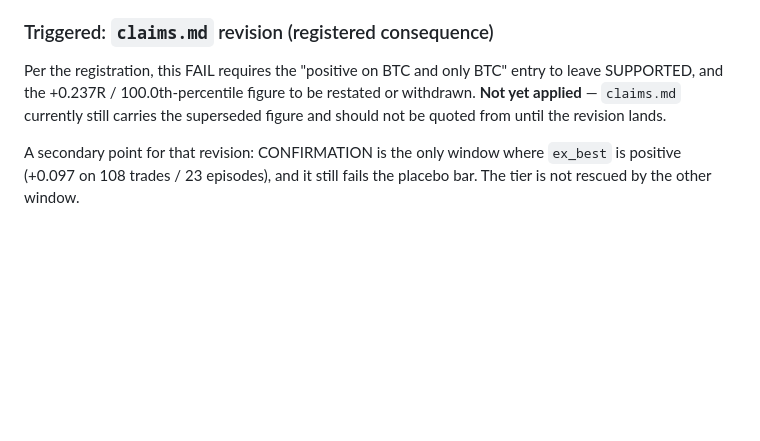
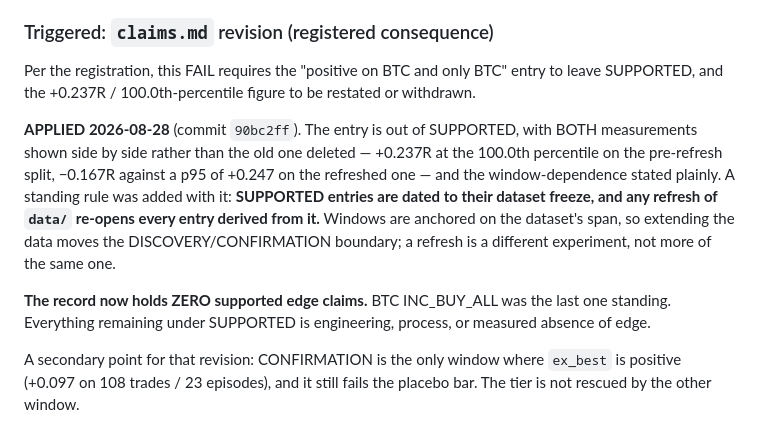
Before and after one commit to bembem718ai-stack/Crypto-Model, a Markdown page: docs/cleanroom.md, the part around the change. GitHub-like rendering; blank space fills up the shorter version.

```diff
--- a/docs/cleanroom.md
+++ b/docs/cleanroom.md
@@ -2082,9 +2082,21 @@ fixed the consequence in advance.
 
 Per the registration, this FAIL requires the "positive on BTC and only
 BTC" entry to leave SUPPORTED, and the +0.237R / 100.0th-percentile figure
-to be restated or withdrawn. **Not yet applied** — `claims.md` currently
-still carries the superseded figure and should not be quoted from until the
-revision lands.
+to be restated or withdrawn.
+
+**APPLIED 2026-08-28** (commit `90bc2ff`). The entry is out of SUPPORTED,
+with BOTH measurements shown side by side rather than the old one deleted —
++0.237R at the 100.0th percentile on the pre-refresh split, −0.167R against a
+p95 of +0.247 on the refreshed one — and the window-dependence stated plainly.
+A standing rule was added with it: **SUPPORTED entries are dated to their
+dataset freeze, and any refresh of `data/` re-opens every entry derived from
+it.** Windows are anchored on the dataset's span, so extending the data moves
+the DISCOVERY/CONFIRMATION boundary; a refresh is a different experiment, not
+more of the same one.
+
+**The record now holds ZERO supported edge claims.** BTC INC_BUY_ALL was the
+last one standing. Everything remaining under SUPPORTED is engineering,
+process, or measured absence of edge.
 
 A secondary point for that revision: CONFIRMATION is the only window where
 `ex_best` is positive (+0.097 on 108 trades / 23 episodes), and it still
```
Also changed, not shown: docs/claims.md (+55 -8 lines).
